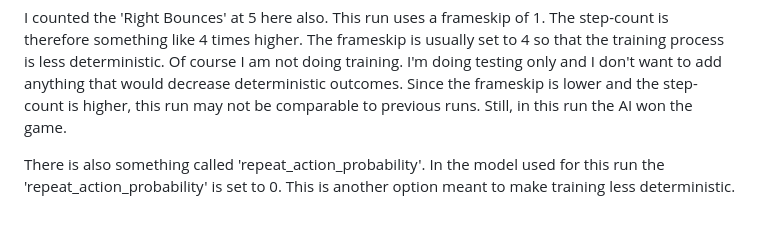
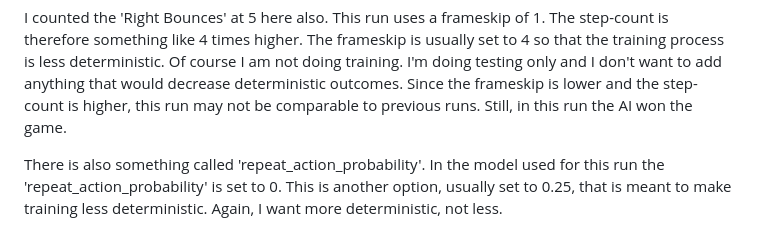
Before and after one commit to radiodee1/games-llm, a Markdown page: src/games/README_4_RUNS.md, the part around the change. GitHub-like rendering.

Commit message:
runs no-frameskip

```diff
--- a/src/games/README_4_RUNS.md
+++ b/src/games/README_4_RUNS.md
@@ -55,4 +55,4 @@ Elapsed time: 80:30 minutes
 
 I counted the 'Right Bounces' at 5 here also. This run uses a frameskip of 1. The step-count is therefore something like 4 times higher. The frameskip is usually set to 4 so that the training process is less deterministic. Of course I am not doing training. I'm doing testing only and I don't want to add anything that would decrease deterministic outcomes. Since the frameskip is lower and the step-count is higher, this run may not be comparable to previous runs. Still, in this run the AI won the game.
 
-There is also something called 'repeat_action_probability'. In the model used for this run the 'repeat_action_probability' is set to 0. This is another option meant to make training less deterministic.
+There is also something called 'repeat_action_probability'. In the model used for this run the 'repeat_action_probability' is set to 0. This is another option, usually set to 0.25, that is meant to make training less deterministic. Again, I want more deterministic, not less.
```
